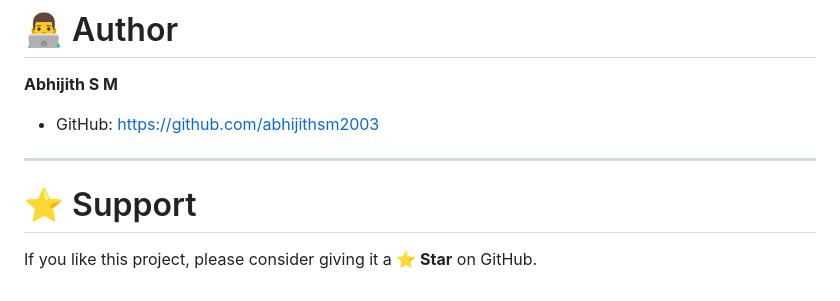
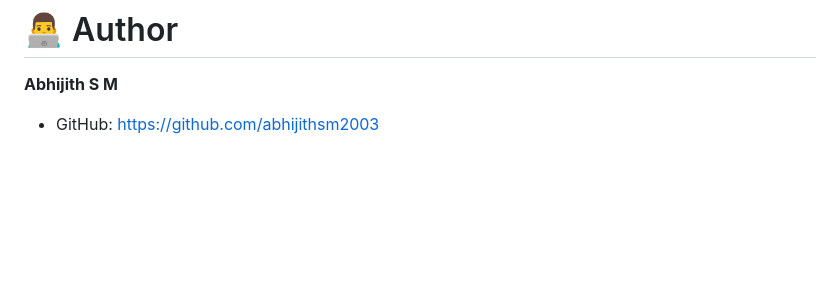
Before and after one commit to abhijithsm2003/DineBook-Table-Booking-System, a Markdown page: README.md, the part around the change. Drawn GitHub-style; blank space fills up the shorter version.

```diff
--- a/README.md
+++ b/README.md
@@ -176,9 +176,3 @@ Only the Booking Owner Can Cancel
 **Abhijith S M**
 
 - GitHub: https://github.com/abhijithsm2003
-
----
-
-# ⭐ Support
-
-If you like this project, please consider giving it a **⭐ Star** on GitHub.
```
